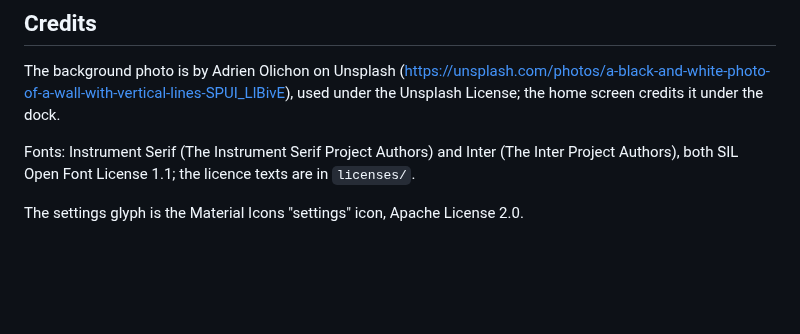
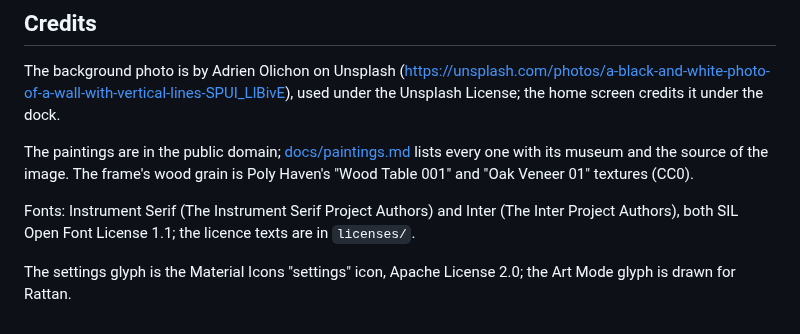
Before and after one commit to KunalGehlot/rattan-launcher, a Markdown page: README.md, the part around one of its changes. Rendered like a GitHub page; blank space fills up the shorter version.

```diff
--- a/README.md
+++ b/README.md
@@ -76,7 +104,12 @@ The background photo is by Adrien Olichon on Unsplash
 (https://unsplash.com/photos/a-black-and-white-photo-of-a-wall-with-vertical-lines-SPUI_LlBivE),
 used under the Unsplash License; the home screen credits it under the dock.
 
+The paintings are in the public domain; [docs/paintings.md](docs/paintings.md) lists every one with
+its museum and the source of the image. The frame's wood grain is Poly Haven's "Wood Table 001" and
+"Oak Veneer 01" textures (CC0).
+
 Fonts: Instrument Serif (The Instrument Serif Project Authors) and Inter (The Inter Project
 Authors), both SIL Open Font License 1.1; the licence texts are in `licenses/`.
 
-The settings glyph is the Material Icons "settings" icon, Apache License 2.0.
+The settings glyph is the Material Icons "settings" icon, Apache License 2.0; the Art Mode glyph
+is drawn for Rattan.
```
Also changed, not shown: other parts of README.md (+33 -5 lines), docs/paintings.md (added, +136 -0 lines), docs/home.jpg, 14 other files.
